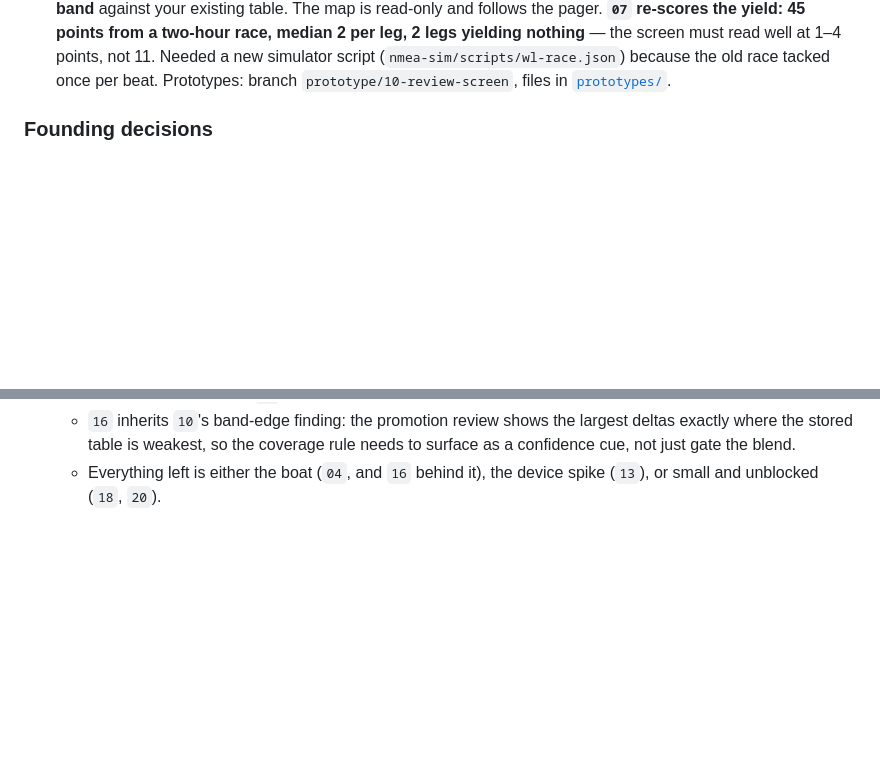
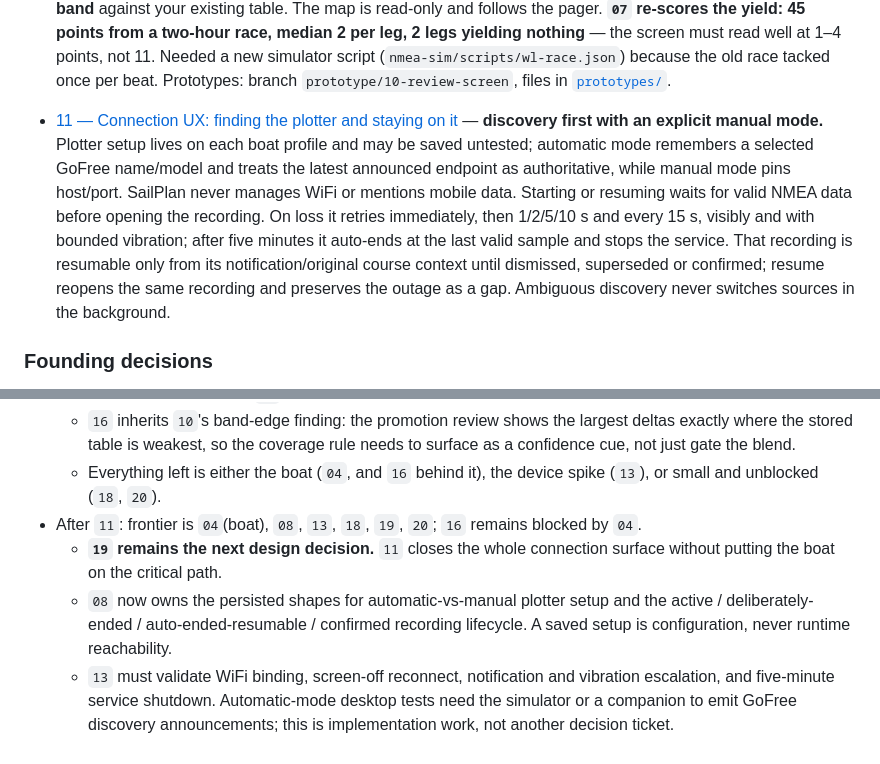
Before and after one commit to loganmartlew/sailplan, a Markdown page: .tickets/nmea-ingestion/map.md, 2 parts joined by grey strips. Drawn GitHub-style; blank space fills up the shorter version.

Commit message:
NMEA connection UX

```diff
--- a/.tickets/nmea-ingestion/map.md
+++ b/.tickets/nmea-ingestion/map.md
@@ -217,6 +217,19 @@ re-litigating any of the decisions below. Building it is a separate effort.
   (`nmea-sim/scripts/wl-race.json`) because the old race tacked once per beat.
   Prototypes: branch `prototype/10-review-screen`, files in
   [`prototypes/`](prototypes/).
+
+- [11 — Connection UX: finding the plotter and staying on it](issues/11-connection-ux.md)
+  — **discovery first with an explicit manual mode.** Plotter setup lives on
+  each boat profile and may be saved untested; automatic mode remembers a
+  selected GoFree name/model and treats the latest announced endpoint as
+  authoritative, while manual mode pins host/port. SailPlan never manages WiFi
+  or mentions mobile data. Starting or resuming waits for valid NMEA data before
+  opening the recording. On loss it retries immediately, then 1/2/5/10 s and
+  every 15 s, visibly and with bounded vibration; after five minutes it
+  auto-ends at the last valid sample and stops the service. That recording is
+  resumable only from its notification/original course context until dismissed,
+  superseded or confirmed; resume reopens the same recording and preserves the
+  outage as a gap. Ambiguous discovery never switches sources in the background.
 
 ### Founding decisions
 
@@ -448,3 +461,15 @@ Open tickets are found by scanning `issues/`; this list is not maintained.
     rule needs to surface as a confidence cue, not just gate the blend.
   - Everything left is either the boat (`04`, and `16` behind it), the device
     spike (`13`), or small and unblocked (`18`, `20`).
+- After `11`: frontier is `04`(boat), `08`, `13`, `18`, `19`, `20`; `16`
+  remains blocked by `04`.
+  - **`19` remains the next design decision.** `11` closes the whole connection
+    surface without putting the boat on the critical path.
+  - `08` now owns the persisted shapes for automatic-vs-manual plotter setup
+    and the active / deliberately-ended / auto-ended-resumable / confirmed
+    recording lifecycle. A saved setup is configuration, never runtime
+    reachability.
+  - `13` must validate WiFi binding, screen-off reconnect, notification and
+    vibration escalation, and five-minute service shutdown. Automatic-mode
+    desktop tests need the simulator or a companion to emit GoFree discovery
+    announcements; this is implementation work, not another decision ticket.
```
Also changed, not shown: CONTEXT.md (+3 -0 lines), 1 other file.
